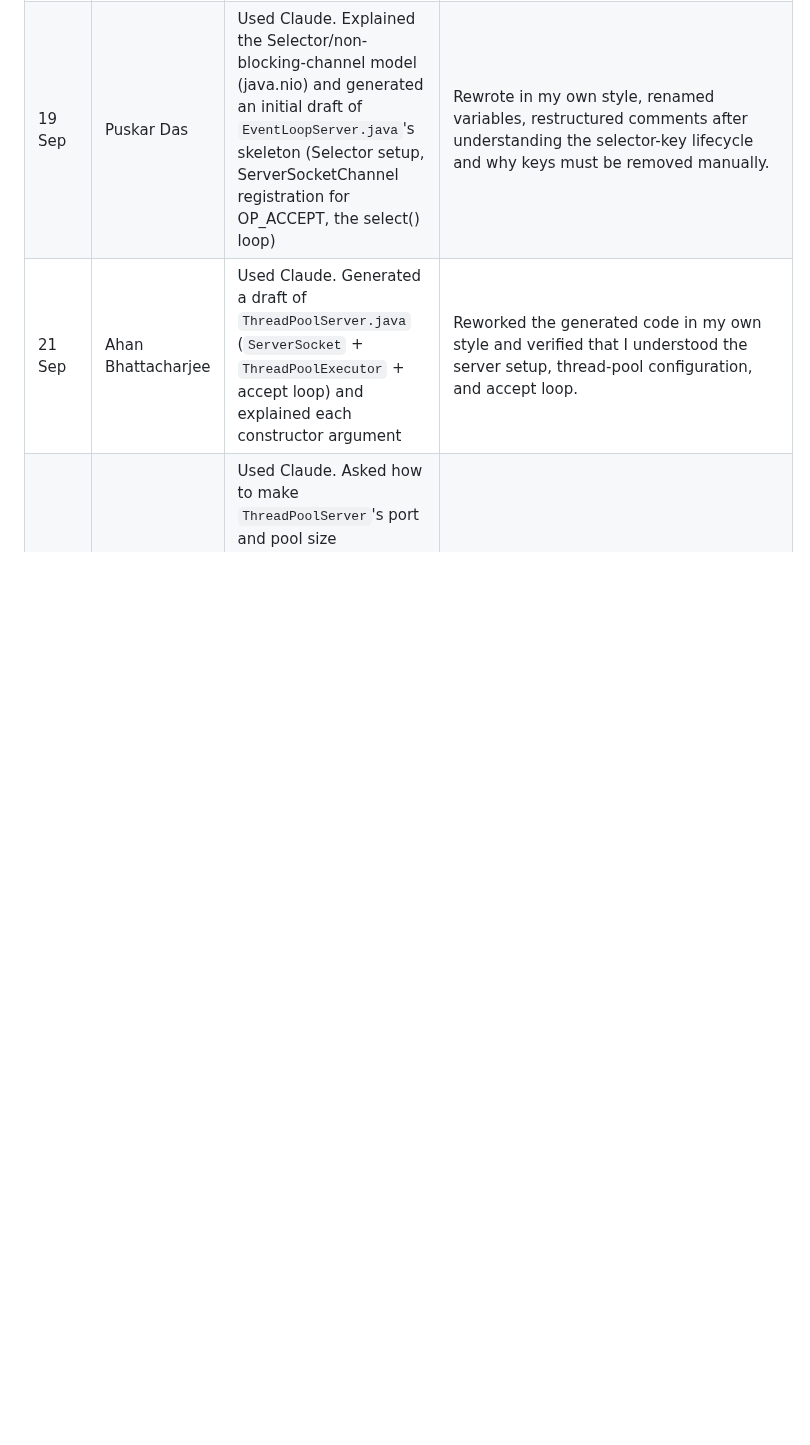
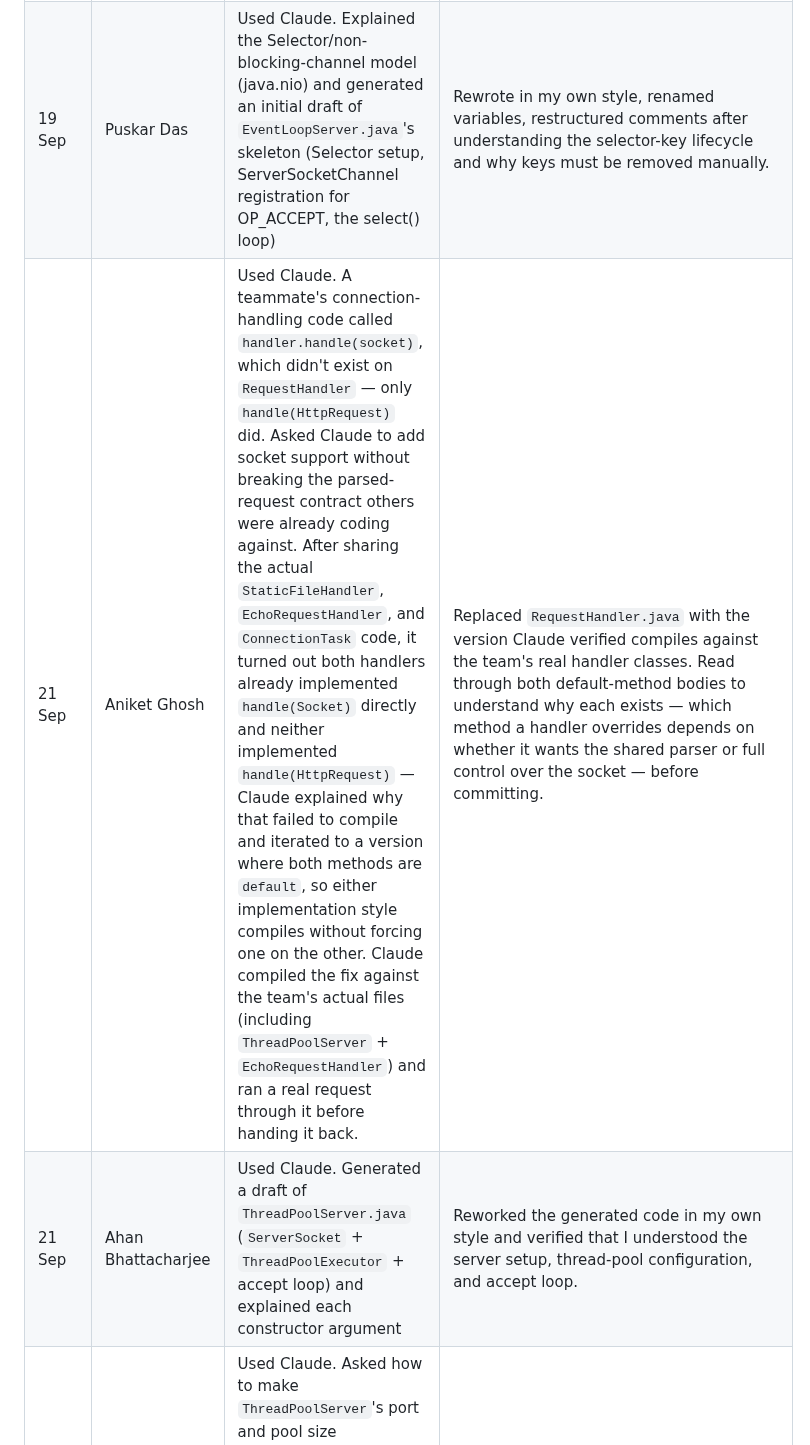
Before and after one commit to KernelKaustav/HTTP-1.1-and-PROXY-CACHING, a Markdown page: AI-USE.md, the part around one of its changes. Drawn GitHub-style; blank space fills up the shorter version.

```diff
--- a/AI-USE.md
+++ b/AI-USE.md
@@ -12,6 +12,7 @@ core protocol implementation. This file logs every use, per the
 | 18 Sep | Ahan Bhattacharjee | Used Claude. Explained the thread-pool concept (fixed pool vs thread-per-request) and generated an initial draft of `ConnectionTask.java` and `EchoRequestHandler.java` | Rewrote both in my own style, renamed variables, and added my own comments after understanding the try-with-resources pattern. |
 | 18 Sep | Kaustav Ghosh | Used Claude for understanding the concepts used to build the static file handler class . understood the use of path from java.nio package and its safety implementation . Also took help for error responses | Rewrote both in my own style, renamed variables, and added my own comments after understanding the try-with-resources pattern. |
 | 19 Sep | Puskar Das | Used Claude. Explained the Selector/non-blocking-channel model (java.nio) and generated an initial draft of `EventLoopServer.java`'s skeleton (Selector setup, ServerSocketChannel registration for OP_ACCEPT, the select() loop) | Rewrote in my own style, renamed variables, restructured comments after understanding the selector-key lifecycle and why keys must be removed manually. |
+| 21 Sep | Aniket Ghosh | Used Claude. A teammate's connection-handling code called `handler.handle(socket)`, which didn't exist on `RequestHandler` — only `handle(HttpRequest)` did. Asked Claude to add socket support without breaking the parsed-request contract others were already coding against. After sharing the actual `StaticFileHandler`, `EchoRequestHandler`, and `ConnectionTask` code, it turned out both handlers already implemented `handle(Socket)` directly and neither implemented `handle(HttpRequest)` — Claude explained why that failed to compile and iterated to a version where both methods are `default`, so either implementation style compiles without forcing one on the other. Claude compiled the fix against the team's actual files (including `ThreadPoolServer` + `EchoRequestHandler`) and ran a real request through it before handing it back. | Replaced `RequestHandler.java` with the version Claude verified compiles against the team's real handler classes. Read through both default-method bodies to understand why each exists — which method a handler overrides depends on whether it wants the shared parser or full control over the socket — before committing. |
 | 21 Sep | Ahan Bhattacharjee | Used Claude. Generated a draft of `ThreadPoolServer.java` (`ServerSocket` + `ThreadPoolExecutor` + accept loop) and explained each constructor argument | Reworked the generated code in my own style and verified that I understood the server setup, thread-pool configuration, and accept loop. |
 | 23 Sep | Ahan Bhattacharjee | Used Claude. Asked how to make `ThreadPoolServer`'s port and pool size configurable instead of hardcoded, for the concurrency-sweep experiments planned later. Claude suggested parsing them from command-line arguments (`args[0]`, `args[1]`) with basic validation. | Added the argument parsing to `main()`, added the `poolSize <= 0` validation check, and tested it by running with different port/pool size combinations to confirm it worked. |
 | 24 Sep | Puskar Das | Used Claude. Asked it to read the repo and the schedule and write my 24 Sep update to `EventLoopServer.java`: handle OP_ACCEPT and register each accepted client channel for OP_READ. Claude generated the code for `handleAccept()`, the error handling in `dispatch()`, closing client channels on shutdown, and a temporary OP_READ placeholder that drains and discards bytes so the loop doesn't busy-spin. It also compiled and tested the code with 5 concurrent clients, and pointed out a filename mismatch in `Mimetypes.java`. | Used the accept loop, the registration logic and the placeholder as generated. Rewrote in my own style, renamed variables, restructured comments after understanding the selector-key lifecycle The placeholder will be replaced by my own read handler on 28 Sep. |
```
Also changed, not shown: other parts of AI-USE.md (+3 -1 lines).
